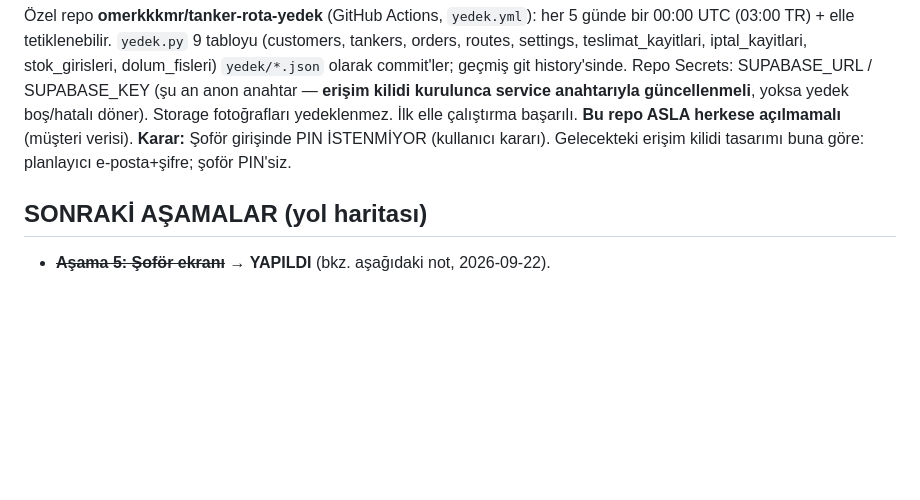
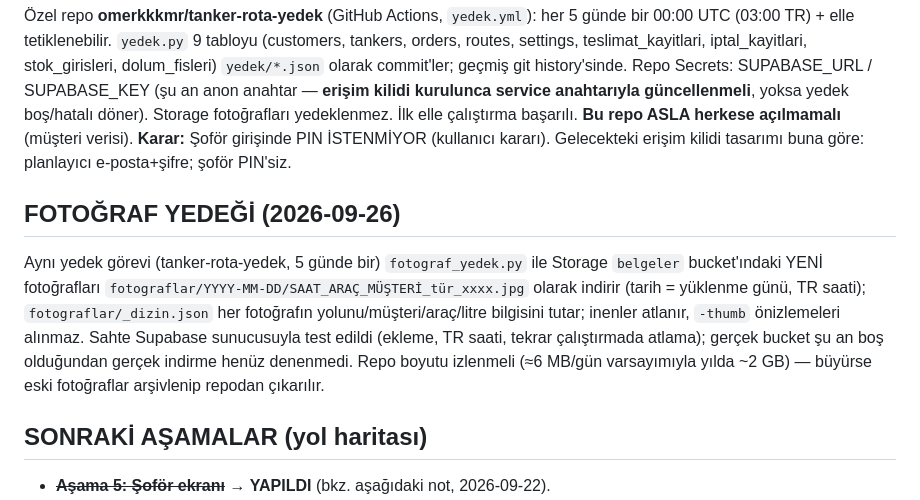
Before and after one commit to omerkkkmr/tanker-rota, a Markdown page: DEVAM.md, the part around the change. GitHub-like rendering; blank space fills up the shorter version.

Commit message:
DEVAM: fotograf yedegi

```diff
--- a/DEVAM.md
+++ b/DEVAM.md
@@ -1431,6 +1431,9 @@ Müşteriler'deki desen genelleştirildi: Plan dışındaki HER sekmede (`goMapF
 Özel repo **omerkkkmr/tanker-rota-yedek** (GitHub Actions, `yedek.yml`): her 5 günde bir 00:00 UTC (03:00 TR) + elle tetiklenebilir. `yedek.py` 9 tabloyu (customers, tankers, orders, routes, settings, teslimat_kayitlari, iptal_kayitlari, stok_girisleri, dolum_fisleri) `yedek/*.json` olarak commit'ler; geçmiş git history'sinde. Repo Secrets: SUPABASE_URL / SUPABASE_KEY (şu an anon anahtar — **erişim kilidi kurulunca service anahtarıyla güncellenmeli**, yoksa yedek boş/hatalı döner). Storage fotoğrafları yedeklenmez. İlk elle çalıştırma başarılı. **Bu repo ASLA herkese açılmamalı** (müşteri verisi).
 **Karar:** Şoför girişinde PIN İSTENMİYOR (kullanıcı kararı). Gelecekteki erişim kilidi tasarımı buna göre: planlayıcı e-posta+şifre; şoför PIN'siz.
 
+## FOTOĞRAF YEDEĞİ (2026-09-26)
+Aynı yedek görevi (tanker-rota-yedek, 5 günde bir) `fotograf_yedek.py` ile Storage `belgeler` bucket'ındaki YENİ fotoğrafları `fotograflar/YYYY-MM-DD/SAAT_ARAÇ_MÜŞTERİ_tür_xxxx.jpg` olarak indirir (tarih = yüklenme günü, TR saati); `fotograflar/_dizin.json` her fotoğrafın yolunu/müşteri/araç/litre bilgisini tutar; inenler atlanır, `-thumb` önizlemeleri alınmaz. Sahte Supabase sunucusuyla test edildi (ekleme, TR saati, tekrar çalıştırmada atlama); gerçek bucket şu an boş olduğundan gerçek indirme henüz denenmedi. Repo boyutu izlenmeli (≈6 MB/gün varsayımıyla yılda ~2 GB) — büyürse eski fotoğraflar arşivlenip repodan çıkarılır.
+
 ## SONRAKİ AŞAMALAR (yol haritası)
 
 - ~~**Aşama 5: Şoför ekranı**~~ → **YAPILDI** (bkz. aşağıdaki not, 2026-09-22).
```
